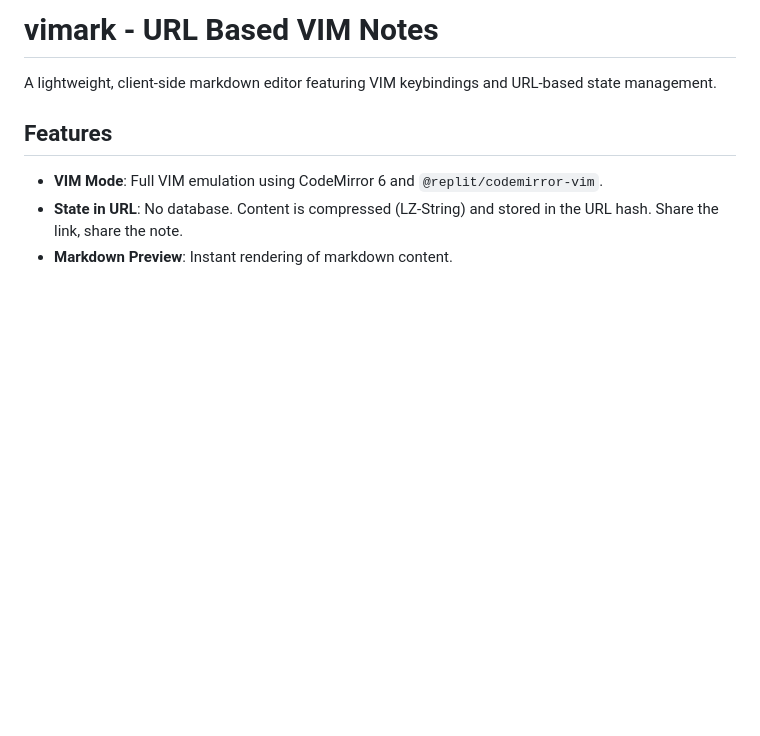
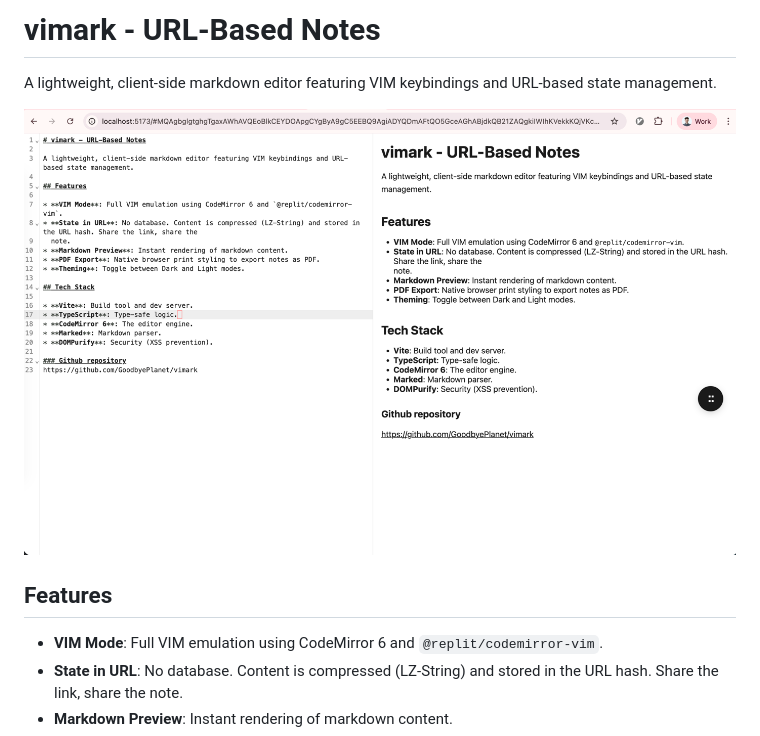
Before and after one commit to GoodbyePlanet/vimark, a Markdown page: README.md, the part around the change. Drawn GitHub-style; pictures changed too: editor.png (added); blank space fills up the shorter version.

Commit message:
chore: Improve README

```diff
--- a/README.md
+++ b/README.md
@@ -1,6 +1,8 @@
-# vimark - URL Based VIM Notes
+# vimark - URL-Based Notes
 
 A lightweight, client-side markdown editor featuring VIM keybindings and URL-based state management.
+
+![editor.png](editor.png)
 
 ## Features
 
```
